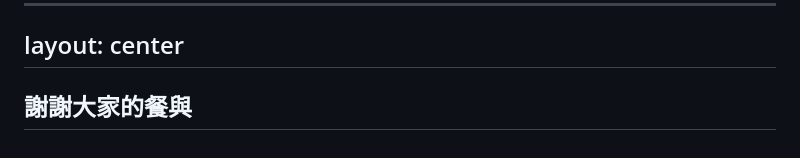
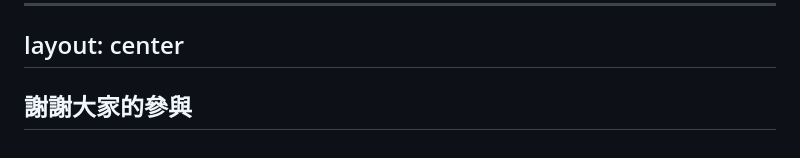
Before and after one commit to Luciano0322/signal-talk-2025, a Markdown page: pages/demo.md, the part around the change. Drawn GitHub-style.

Commit message:
fix: Adjust mistake word

```diff
--- a/pages/demo.md
+++ b/pages/demo.md
@@ -176,4 +176,4 @@ layout: center
 layout: center
 ---
 
-## 謝謝大家的餐與
+## 謝謝大家的參與
```
